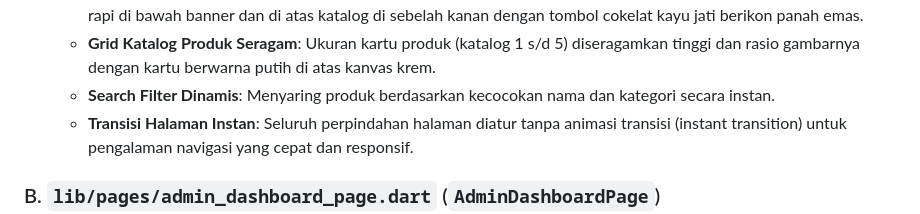
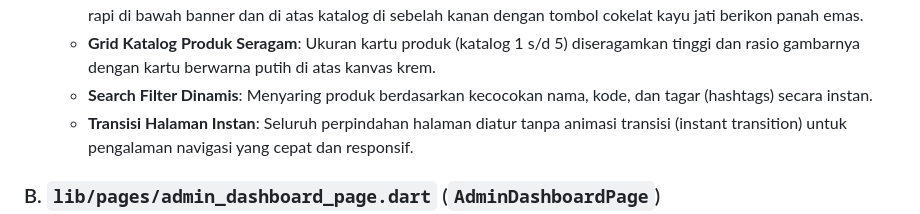
Before and after one commit to Dav2257/katalog, a Markdown page: dokumen/frontend/arsitektur_ui.md, the part around the change. Rendered like a GitHub page.

```diff
--- a/dokumen/frontend/arsitektur_ui.md
+++ b/dokumen/frontend/arsitektur_ui.md
@@ -27,7 +27,7 @@ Dokumen ini mendokumentasikan secara rinci komponen-komponen antarmuka pengguna
     - **Profil (Kanan)**: Ikon profil yang menampilkan avatar pengguna/admin dan membuka modal sheet login/profil secara instan.
   - **Tombol Navigasi Kembali di Bawah Banner (Sebelah Kanan)**: Saat admin atau member beralih melihat katalog standar, tombol navigasi kembali (*"Kembali ke Dashboard Admin"* atau *"Kembali ke Katalog Custom Saya"*) ditempatkan rapi di bawah banner dan di atas katalog di sebelah kanan dengan tombol cokelat kayu jati berikon panah emas.
   - **Grid Katalog Produk Seragam**: Ukuran kartu produk (katalog 1 s/d 5) diseragamkan tinggi dan rasio gambarnya dengan kartu berwarna putih di atas kanvas krem.
-  - **Search Filter Dinamis**: Menyaring produk berdasarkan kecocokan nama dan kategori secara instan.
+  - **Search Filter Dinamis**: Menyaring produk berdasarkan kecocokan nama, kode, dan tagar (hashtags) secara instan.
   - **Transisi Halaman Instan**: Seluruh perpindahan halaman diatur tanpa animasi transisi (instant transition) untuk pengalaman navigasi yang cepat dan responsif.
 
 ### B. `lib/pages/admin_dashboard_page.dart` (`AdminDashboardPage`)
```
Also changed, not shown: dokumen/planing/README.md (+1 -1 lines), dokumen/planing/spesifikasi_projek.md (+2 -2 lines).
